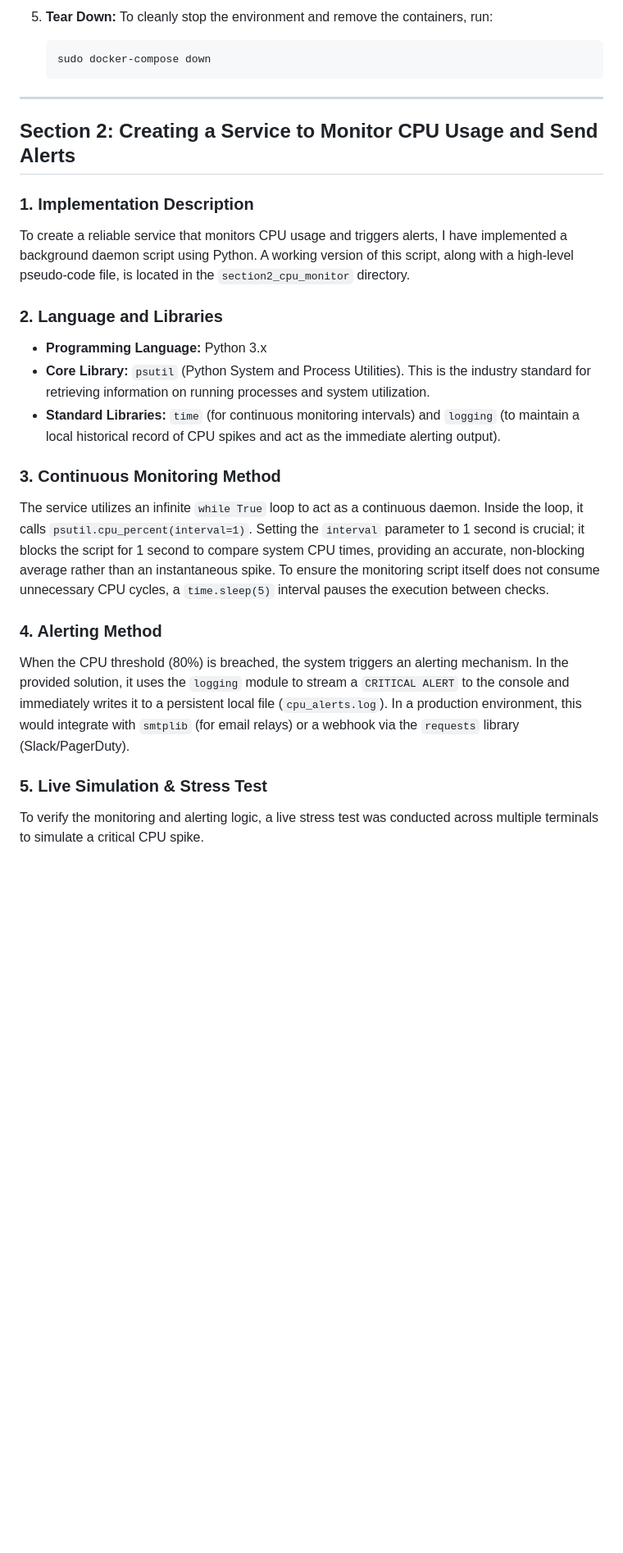
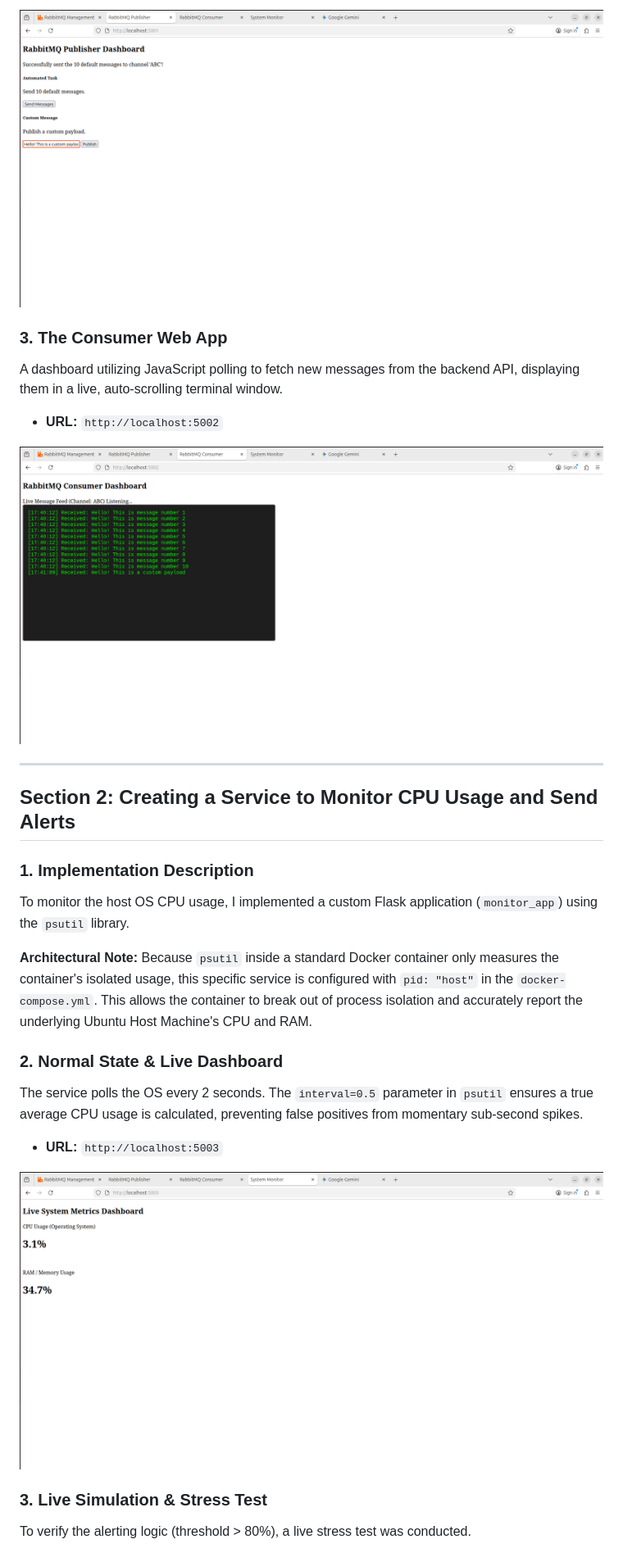
Before and after one commit to Eran-Meir/qualitest-elbit, a Markdown page: README.md, the part around one of its changes. Shown at 82% size. Drawn GitHub-style; pictures changed too: images/consumer_app.png (added), images/healthy_system_metrics.png (added), images/publisher_app.png (added); blank space fills up the shorter version.

````diff
--- a/README.md
+++ b/README.md
@@ -43,29 +35,27 @@ This section implements a simple message queuing system using Python and RabbitM
 
-5. **Tear Down:**
-   To cleanly stop the environment and remove the containers, run:
-   ```bash
-   sudo docker-compose down
-   ```
+![Publisher App](images/publisher_app.png)
+
+### 3. The Consumer Web App
+A dashboard utilizing JavaScript polling to fetch new messages from the backend API, displaying them in a live, auto-scrolling terminal window.
+* **URL:** `http://localhost:5002`
+
+![Consumer App](images/consumer_app.png)
 
 ---
 
 ## Section 2: Creating a Service to Monitor CPU Usage and Send Alerts
 
 ### 1. Implementation Description
-To create a reliable service that monitors CPU usage and triggers alerts, I have implemented a background daemon script using Python. A working version of this script, along with a high-level pseudo-code file, is located in the `section2_cpu_monitor` directory.
+To monitor the host OS CPU usage, I implemented a custom Flask application (`monitor_app`) using the `psutil` library.
 
-### 2. Language and Libraries
-* **Programming Language:** Python 3.x
-* **Core Library:** `psutil` (Python System and Process Utilities). This is the industry standard for retrieving information on running processes and system utilization.
-* **Standard Libraries:** `time` (for continuous monitoring intervals) and `logging` (to maintain a local historical record of CPU spikes and act as the immediate alerting output).
+**Architectural Note:** Because `psutil` inside a standard Docker container only measures the container's isolated usage, this specific service is configured with `pid: "host"` in the `docker-compose.yml`. This allows the container to break out of process isolation and accurately report the underlying Ubuntu Host Machine's CPU and RAM.
 
-### 3. Continuous Monitoring Method
-The service utilizes an infinite `while True` loop to act as a continuous daemon. Inside the loop, it calls `psutil.cpu_percent(interval=1)`.
-Setting the `interval` parameter to 1 second is crucial; it blocks the script for 1 second to compare system CPU times, providing an accurate, non-blocking average rather than an instantaneous spike. To ensure the monitoring script itself does not consume unnecessary CPU cycles, a `time.sleep(5)` interval pauses the execution between checks.
+### 2. Normal State & Live Dashboard
+The service polls the OS every 2 seconds. The `interval=0.5` parameter in `psutil` ensures a true average CPU usage is calculated, preventing false positives from momentary sub-second spikes.
+* **URL:** `http://localhost:5003`
 
-### 4. Alerting Method
-When the CPU threshold (80%) is breached, the system triggers an alerting mechanism. In the provided solution, it uses the `logging` module to stream a `CRITICAL ALERT` to the console and immediately writes it to a persistent local file (`cpu_alerts.log`). In a production environment, this would integrate with `smtplib` (for email relays) or a webhook via the `requests` library (Slack/PagerDuty).
+![Healthy System Metrics](images/healthy_system_metrics.png)
 
-### 5. Live Simulation & Stress Test
-To verify the monitoring and alerting logic, a live stress test was conducted across multiple terminals to simulate a critical CPU spike.
+### 3. Live Simulation & Stress Test
+To verify the alerting logic (threshold > 80%), a live stress test was conducted.
 
````
Also changed, not shown: other parts of README.md (+54 -118 lines), images/critical_system_metrics.png (added), images/dashboard.png (deleted), images/rabbitmq_dashboard.png (added).
